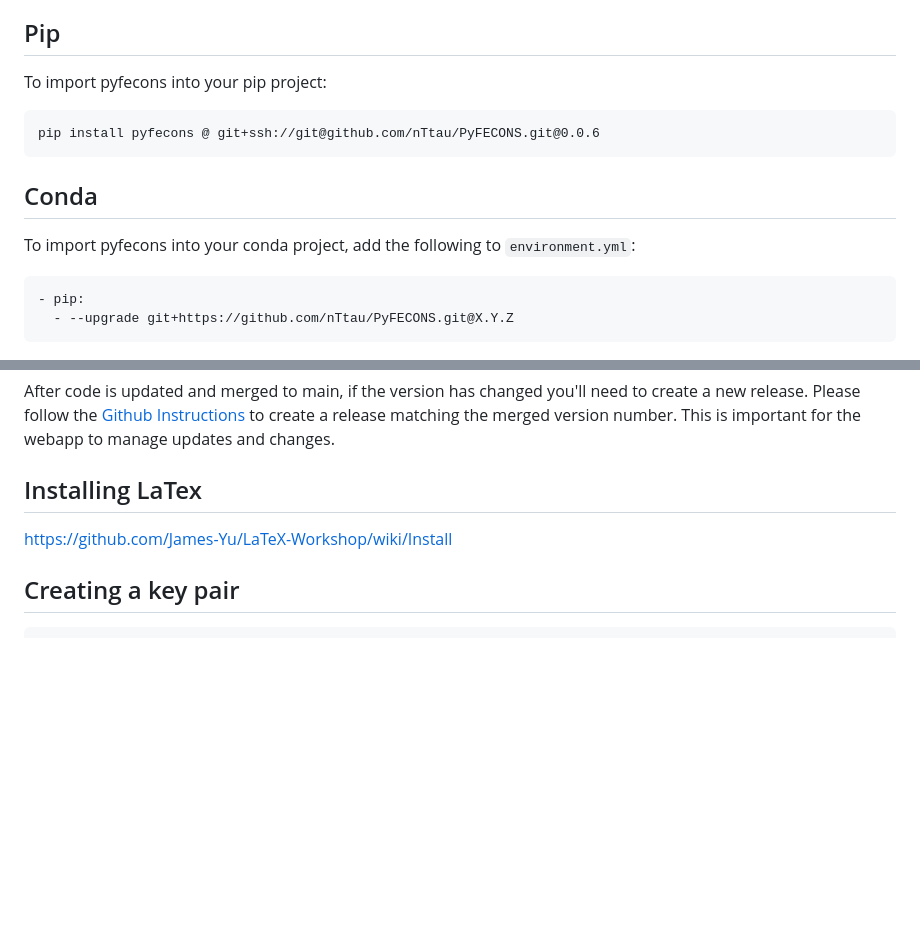
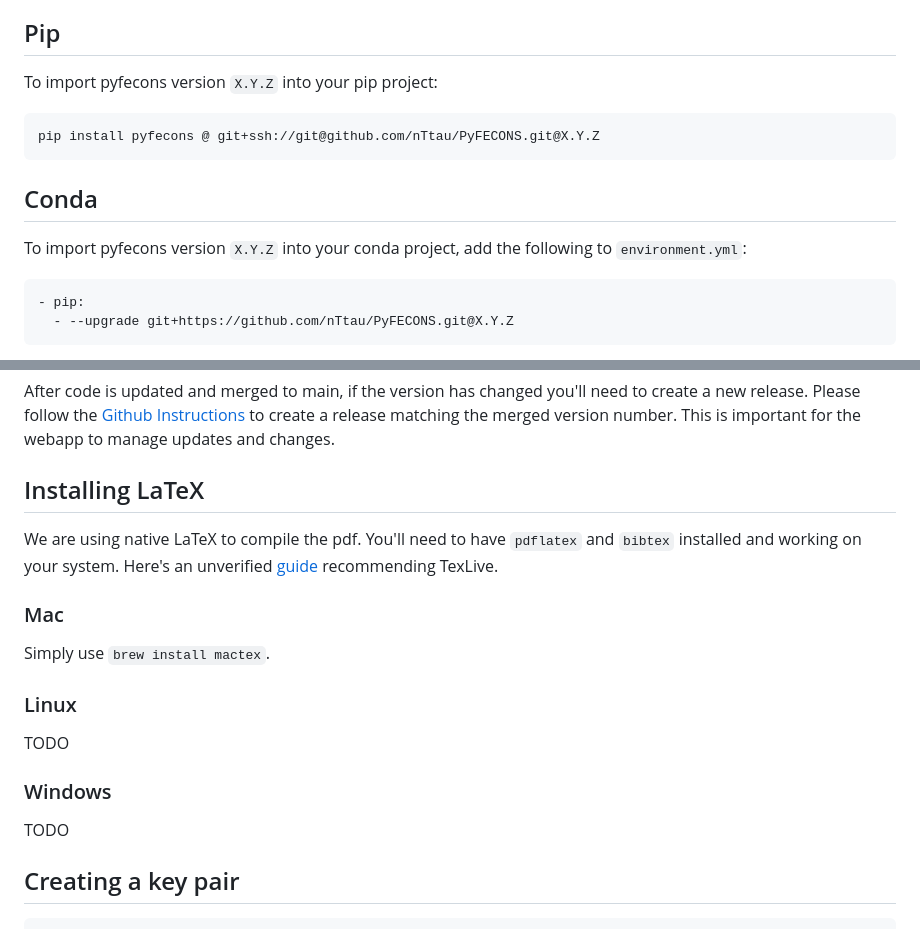
Before and after one commit to Woodruff-Scientific-Ltd/PyFECONS, a Markdown page: README.md, 2 parts joined by grey strips. GitHub-like rendering; blank space fills up the shorter version.

Commit message:
Update README with LaTeX installation instructions.

````diff
--- a/README.md
+++ b/README.md
@@ -13,15 +13,15 @@ If your system requires conda, then you will need to copy and paste the [environ
 
 ## Pip
 
-To import pyfecons into your pip project:
+To import pyfecons version `X.Y.Z` into your pip project:
 
 ```
-pip install pyfecons @ git+ssh://git@github.com/nTtau/PyFECONS.git@0.0.6
+pip install pyfecons @ git+ssh://git@github.com/nTtau/PyFECONS.git@X.Y.Z
 ```
 
 ## Conda
 
-To import pyfecons into your conda project, add the following to `environment.yml`:
+To import pyfecons version `X.Y.Z` into your conda project, add the following to `environment.yml`:
 ```
 - pip:
   - --upgrade git+https://github.com/nTtau/PyFECONS.git@X.Y.Z
@@ -46,8 +46,20 @@ After code is updated and merged to main, if the version has changed you'll need
 Please follow the [Github Instructions](https://docs.github.com/en/repositories/releasing-projects-on-github/managing-releases-in-a-repository)
 to create a release matching the merged version number. This is important for the webapp to manage updates and changes.
 
-## Installing LaTex
-https://github.com/James-Yu/LaTeX-Workshop/wiki/Install
+## Installing LaTeX
+We are using native LaTeX to compile the pdf. You'll need to have `pdflatex` and `bibtex` installed and working on your system. Here's an unverified [guide](https://github.com/James-Yu/LaTeX-Workshop/wiki/Install) recommending TexLive.
+
+### Mac
+
+Simply use `brew install mactex`.
+
+### Linux
+
+TODO
+
+### Windows
+
+TODO
 
 ## Creating a key pair
 ```bash
````
